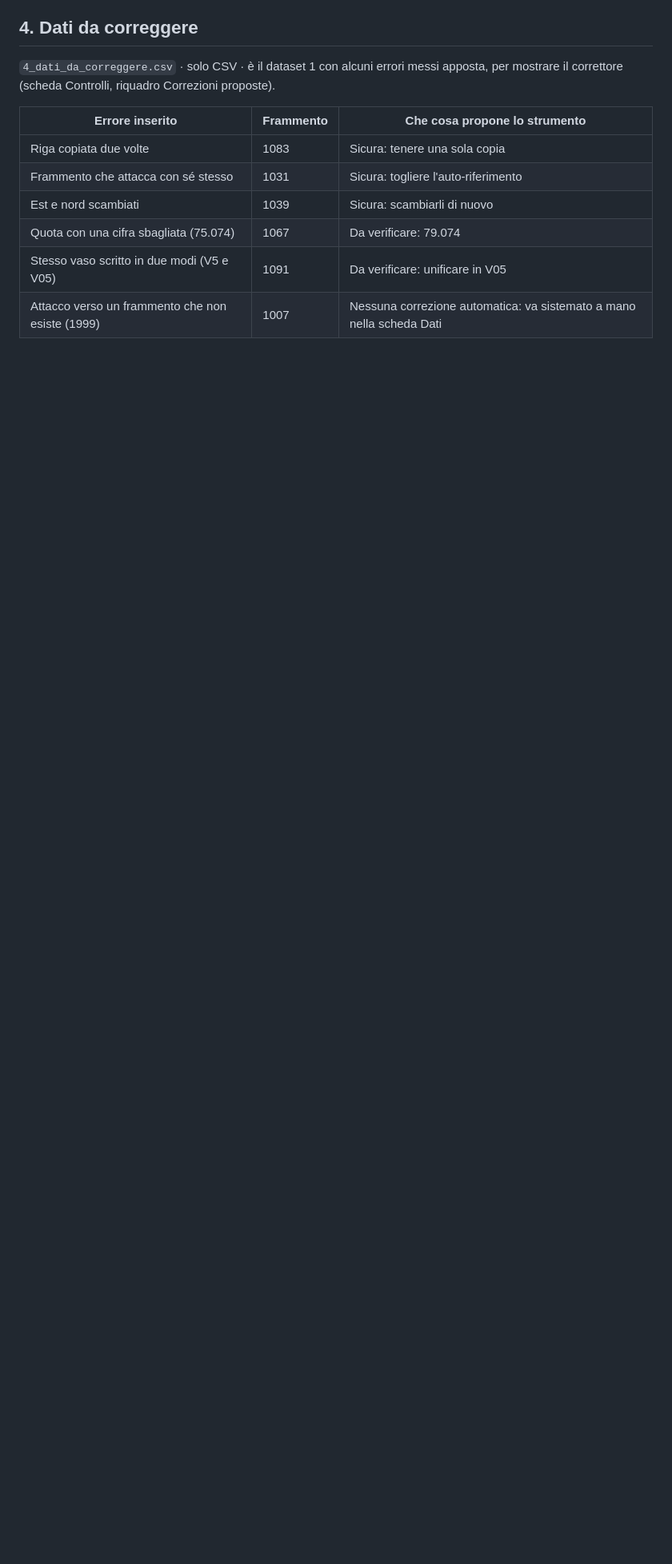
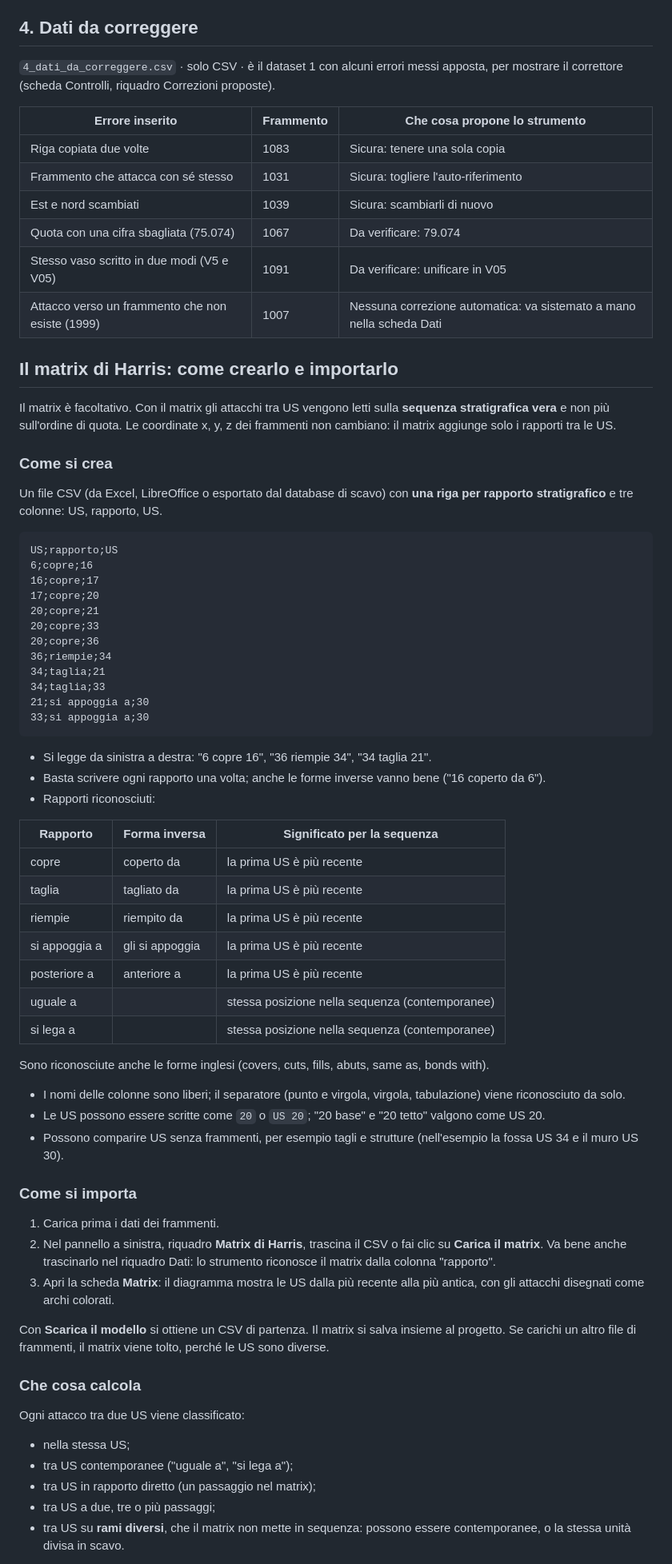
Before and after one commit to enzococca/rete-dei-rimontaggi, a Markdown page: dati_esempio/LEGGIMI.md, the part around one of its changes. Shown at 80% size. Rendered like a GitHub page; blank space fills up the shorter version.

````diff
--- a/dati_esempio/LEGGIMI.md
+++ b/dati_esempio/LEGGIMI.md
@@ -65,3 +65,63 @@ Da far notare: qui l'attacco lungo non è un disturbo. Area d'uso e scarico appa
 | Stesso vaso scritto in due modi (V5 e V05) | 1091 | Da verificare: unificare in V05 |
 | Attacco verso un frammento che non esiste (1999) | 1007 | Nessuna correzione automatica: va sistemato a mano nella scheda Dati |
 
+## Il matrix di Harris: come crearlo e importarlo
+
+Il matrix è facoltativo. Con il matrix gli attacchi tra US vengono letti sulla **sequenza stratigrafica vera** e non più sull'ordine di quota. Le coordinate x, y, z dei frammenti non cambiano: il matrix aggiunge solo i rapporti tra le US.
+
+### Come si crea
+
+Un file CSV (da Excel, LibreOffice o esportato dal database di scavo) con **una riga per rapporto stratigrafico** e tre colonne: US, rapporto, US.
+
+```
+US;rapporto;US
+6;copre;16
+16;copre;17
+17;copre;20
+20;copre;21
+20;copre;33
+20;copre;36
+36;riempie;34
+34;taglia;21
+34;taglia;33
+21;si appoggia a;30
+33;si appoggia a;30
+```
+
+- Si legge da sinistra a destra: "6 copre 16", "36 riempie 34", "34 taglia 21".
+- Basta scrivere ogni rapporto una volta; anche le forme inverse vanno bene ("16 coperto da 6").
+- Rapporti riconosciuti:
+
+| Rapporto | Forma inversa | Significato per la sequenza |
+|---|---|---|
+| copre | coperto da | la prima US è più recente |
+| taglia | tagliato da | la prima US è più recente |
+| riempie | riempito da | la prima US è più recente |
+| si appoggia a | gli si appoggia | la prima US è più recente |
+| posteriore a | anteriore a | la prima US è più recente |
+| uguale a | | stessa posizione nella sequenza (contemporanee) |
+| si lega a | | stessa posizione nella sequenza (contemporanee) |
+
+  Sono riconosciute anche le forme inglesi (covers, cuts, fills, abuts, same as, bonds with).
+- I nomi delle colonne sono liberi; il separatore (punto e virgola, virgola, tabulazione) viene riconosciuto da solo.
+- Le US possono essere scritte come `20` o `US 20`; "20 base" e "20 tetto" valgono come US 20.
+- Possono comparire US senza frammenti, per esempio tagli e strutture (nell'esempio la fossa US 34 e il muro US 30).
+
+### Come si importa
+
+1. Carica prima i dati dei frammenti.
+2. Nel pannello a sinistra, riquadro **Matrix di Harris**, trascina il CSV o fai clic su **Carica il matrix**. Va bene anche trascinarlo nel riquadro Dati: lo strumento riconosce il matrix dalla colonna "rapporto".
+3. Apri la scheda **Matrix**: il diagramma mostra le US dalla più recente alla più antica, con gli attacchi disegnati come archi colorati.
+
+Con **Scarica il modello** si ottiene un CSV di partenza. Il matrix si salva insieme al progetto. Se carichi un altro file di frammenti, il matrix viene tolto, perché le US sono diverse.
+
+### Che cosa calcola
+
+Ogni attacco tra due US viene classificato:
+
+- nella stessa US;
+- tra US contemporanee ("uguale a", "si lega a");
+- tra US in rapporto diretto (un passaggio nel matrix);
+- tra US a due, tre o più passaggi;
+- tra US su **rami diversi**, che il matrix non mette in sequenza: possono essere contemporanee, o la stessa unità divisa in scavo.
+
````
Also changed, not shown: other parts of dati_esempio/LEGGIMI.md (+11 -0 lines), README.md (+21 -1 lines), docs/img/scheda_matrix.jpg (added), 5 other files.
